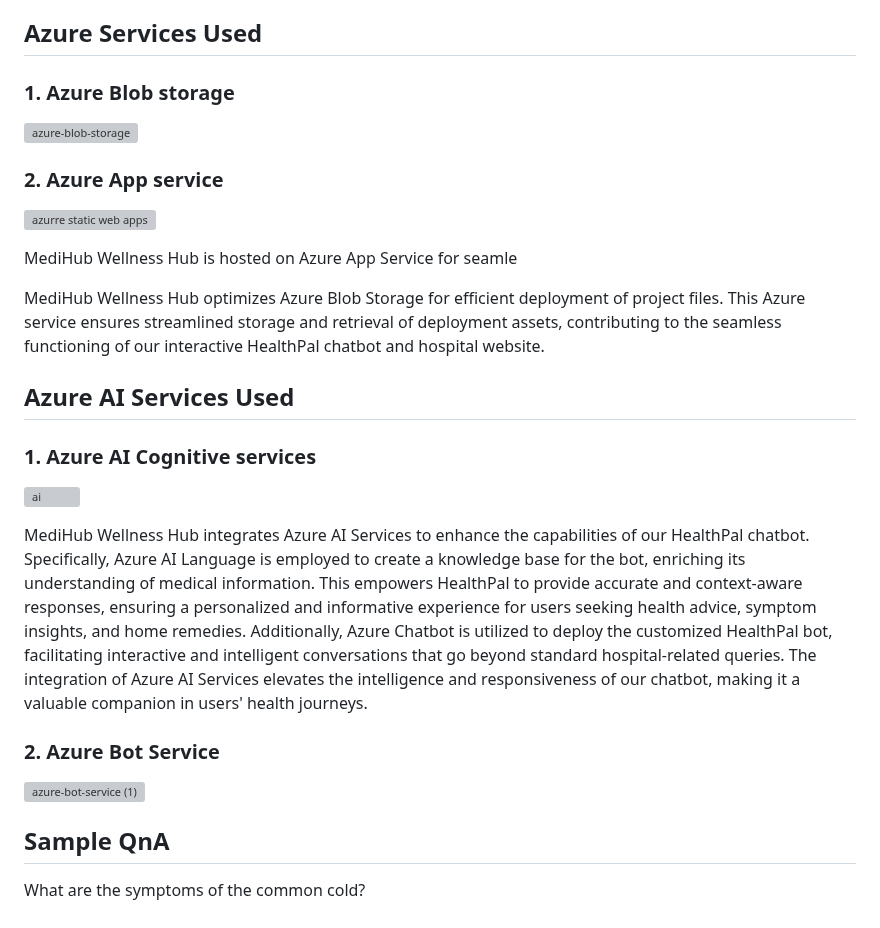
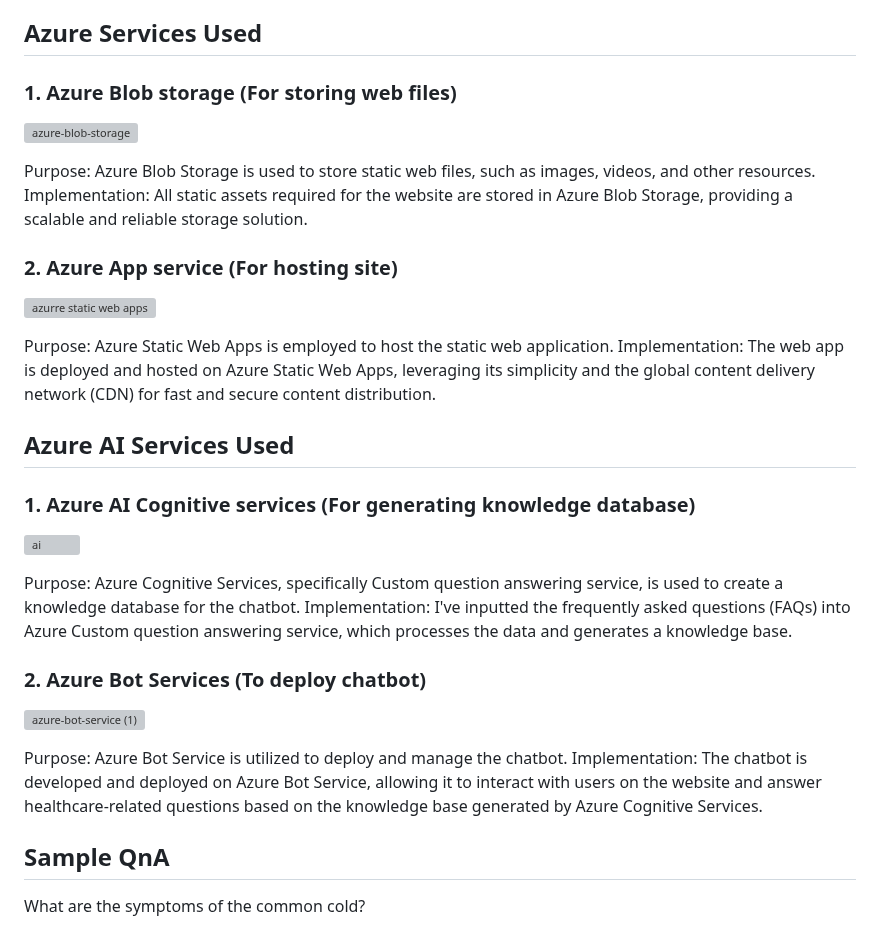
Before and after one commit to SaiNarayana-B/MediHub-Microsoft-FRT-Project, a Markdown page: README.md, the part around the change. Drawn GitHub-style; grey boxes are pictures that could not be loaded.

```diff
--- a/README.md
+++ b/README.md
@@ -17,31 +17,36 @@ Experience healthcare innovation with MediHub Wellness Hub, featuring HealthPal,
 
 ## Azure Services Used
 
-### 1. Azure Blob storage
+### 1. Azure Blob storage (For storing web files)
 
 ![azure-blob-storage](https://github.com/sai231102/MediHub-Microsoft-FRT-Project/assets/83605866/e42525e0-028b-4471-9bc7-577a345caf37)
 
-### 2. Azure App service
+Purpose: Azure Blob Storage is used to store static web files, such as images, videos, and other resources.
+Implementation: All static assets required for the website are stored in Azure Blob Storage, providing a scalable and reliable storage solution.
+
+### 2. Azure App service (For hosting site)
 
 ![azurre static web apps](https://github.com/sai231102/MediHub-Microsoft-FRT-Project/assets/83605866/dbb8fc55-1100-4d2c-9275-303e3a146e6c)
 
-MediHub Wellness Hub is hosted on Azure App Service for seamle
-
-
-
-
-MediHub Wellness Hub optimizes Azure Blob Storage for efficient deployment of project files. This Azure service ensures streamlined storage and retrieval of deployment assets, contributing to the seamless functioning of our interactive HealthPal chatbot and hospital website.
+Purpose: Azure Static Web Apps is employed to host the static web application.
+Implementation: The web app is deployed and hosted on Azure Static Web Apps, leveraging its simplicity and the global content delivery network (CDN) for fast and secure content distribution.
 
 
 ## Azure AI Services Used
 
-### 1. Azure AI Cognitive services
+### 1. Azure AI Cognitive services (For generating knowledge database)
 ![ai](https://github.com/sai231102/MediHub-Microsoft-FRT-Project/assets/83605866/636452c4-8a34-4c1e-8f39-981704d7f79b)
 
-MediHub Wellness Hub integrates Azure AI Services to enhance the capabilities of our HealthPal chatbot. Specifically, Azure AI Language is employed to create a knowledge base for the bot, enriching its understanding of medical information. This empowers HealthPal to provide accurate and context-aware responses, ensuring a personalized and informative experience for users seeking health advice, symptom insights, and home remedies. Additionally, Azure Chatbot is utilized to deploy the customized HealthPal bot, facilitating interactive and intelligent conversations that go beyond standard hospital-related queries. The integration of Azure AI Services elevates the intelligence and responsiveness of our chatbot, making it a valuable companion in users' health journeys.
+Purpose: Azure Cognitive Services, specifically Custom question answering service, is used to create a knowledge database for the chatbot.
+Implementation: I've inputted the frequently asked questions (FAQs) into Azure Custom question answering service, which processes the data and generates a knowledge base.
 
-### 2. Azure Bot Service
+
+
+### 2. Azure Bot Services (To deploy chatbot)
 ![azure-bot-service (1)](https://github.com/sai231102/MediHub-Microsoft-FRT-Project/assets/83605866/8205ac8c-8cc2-4ec2-a539-3ff9eb7becc8)
+
+Purpose: Azure Bot Service is utilized to deploy and manage the chatbot.
+Implementation: The chatbot is developed and deployed on Azure Bot Service, allowing it to interact with users on the website and answer healthcare-related questions based on the knowledge base generated by Azure Cognitive Services.
 
 
 ## Sample QnA
```
